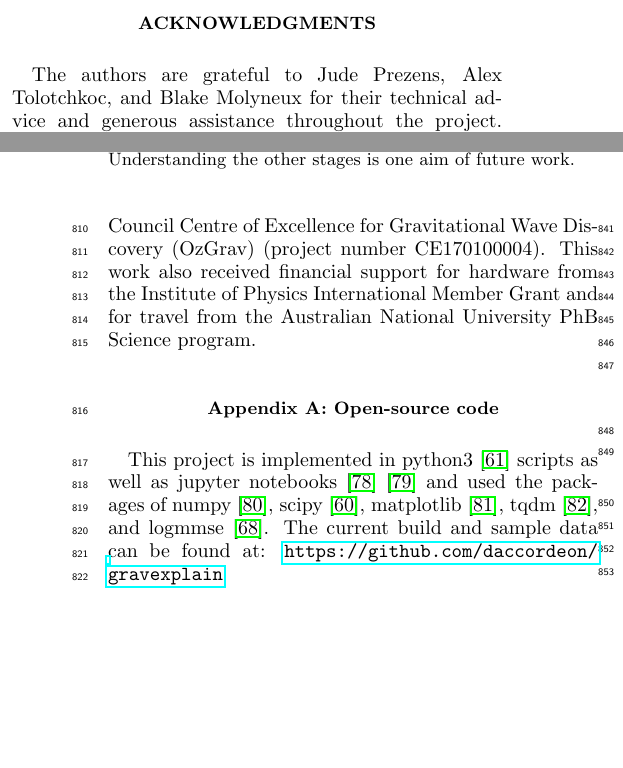
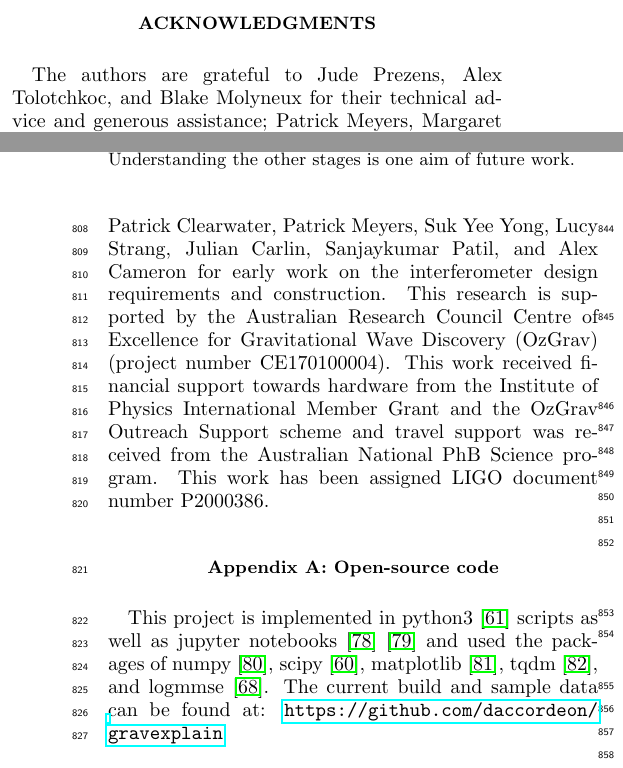
Before and after one commit to daccordeon/gravexplain, a LaTeX paper (paper/paper_main.tex): two parts of the columns of pages 14 and 15 of 19 before the commit and two parts of the columns of pages 14 and 15 of 20 after it, joined at a grey line, cut so that both start at the same text, the shorter picture padded with empty space. Compiled offline with pdfLaTeX.

Commit message:
edits to the acknowledgements and tidying up author list comments to get ready for circulation

```diff
--- a/paper/paper_main.tex
+++ b/paper/paper_main.tex
@@ -224,9 +224,10 @@ It can also be adapted for use as an engagement tool for communicating gravitati
 
 
 \begin{acknowledgments}
-The authors are grateful to Jude Prezens, Alex Tolotchkoc, and Blake Molyneux for their technical advice and generous assistance throughout the project.
+The authors are grateful to Jude Prezens, Alex Tolotchkoc, and Blake Molyneux for their technical advice and generous assistance; Patrick Meyers, Margaret Millhouse, Sofia Suvorova for useful discussions; and Patrick Clearwater, Patrick Meyers, Suk Yee Yong, Lucy Strang, Julian Carlin, Sanjaykumar Patil, and Alex Cameron for early work on the interferometer design requirements and construction.
 This research is supported by the Australian Research Council Centre of Excellence for Gravitational Wave Discovery (OzGrav) (project number CE170100004).
-This work also received financial support for hardware from the Institute of Physics International Member Grant and for travel from the Australian National University PhB Science program.
+This work received financial support towards hardware from the Institute of Physics International Member Grant and the OzGrav Outreach Support scheme and travel support was received from the Australian National PhB Science program.
+This work has been assigned LIGO document number P2000386.
 
 \end{acknowledgments}
 
```
Also changed, not shown: paper/paper_main.tex (8 more changed lines).
